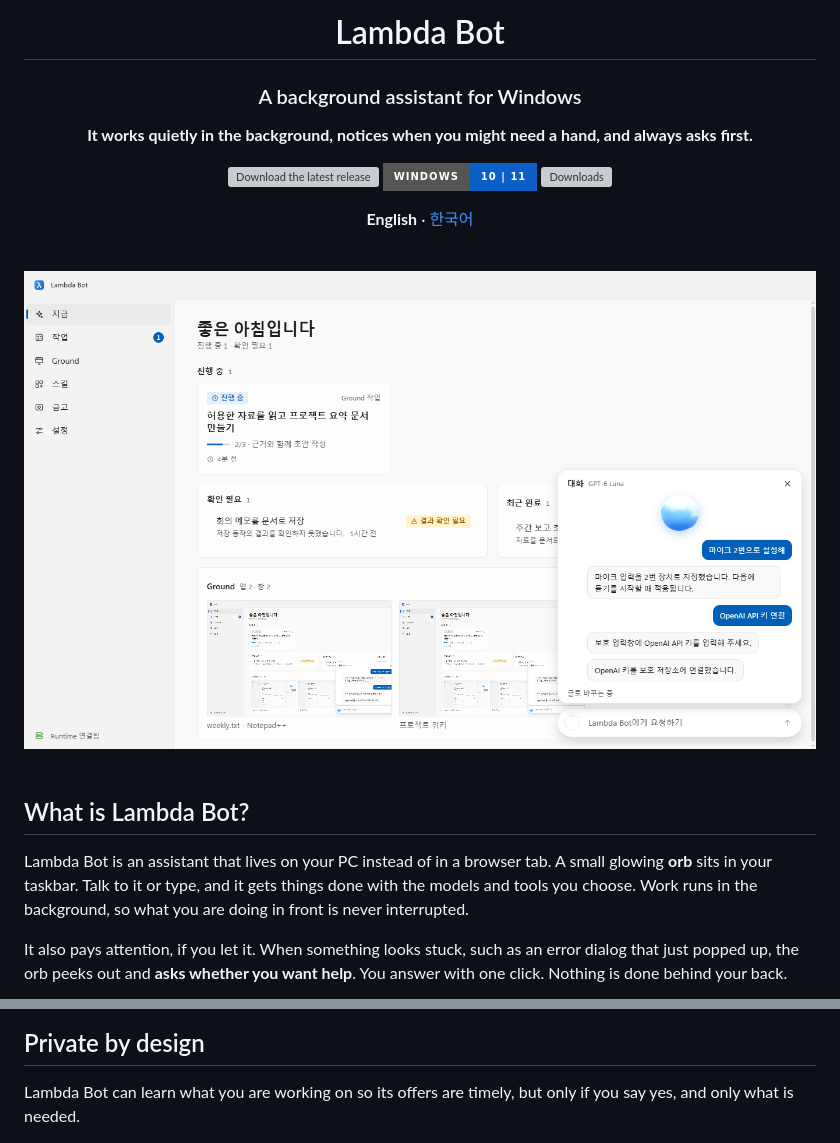
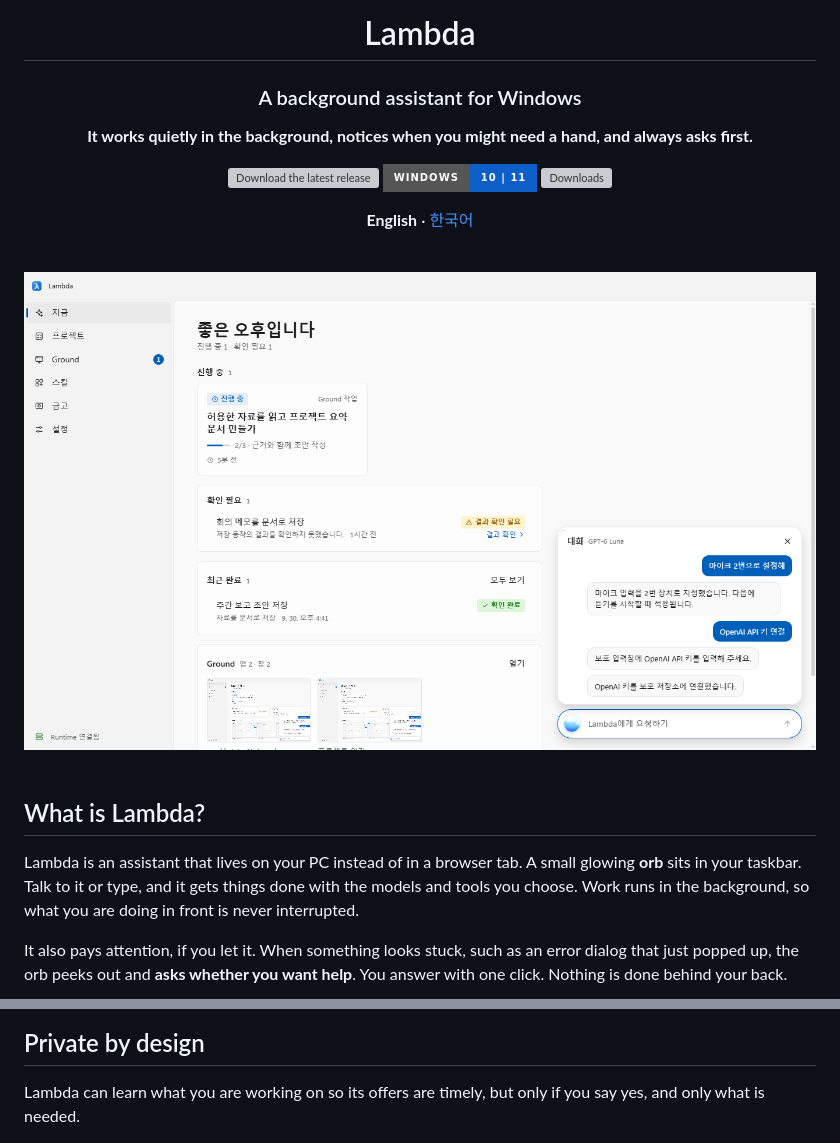
Before and after one commit to atozuser0224/jevis-installer, a Markdown page: README.md, 2 parts joined by grey strips. Rendered like a GitHub page; pictures changed too: assets/main.png; badges without logos; grey boxes are pictures that could not be loaded.

Commit message:
Publish Lambda branding and v0.5.19 installation guidance

```diff
--- a/README.md
+++ b/README.md
@@ -4,5 +4,5 @@
 
-# Lambda Bot
+# Lambda
 
 ### A background assistant for Windows
 
@@ -22,9 +22,9 @@
 
 <br>
 
-## What is Lambda Bot?
+## What is Lambda?
 
-Lambda Bot is an assistant that lives on your PC instead of in a browser tab. A small glowing **orb** sits in your taskbar. Talk to it or type, and it gets things done with the models and tools you choose. Work runs in the background, so what you are doing in front is never interrupted.
+Lambda is an assistant that lives on your PC instead of in a browser tab. A small glowing **orb** sits in your taskbar. Talk to it or type, and it gets things done with the models and tools you choose. Work runs in the background, so what you are doing in front is never interrupted.
 
 It also pays attention, if you let it. When something looks stuck, such as an error dialog that just popped up, the orb peeks out and **asks whether you want help**. You answer with one click. Nothing is done behind your back.
 
@@ -52,7 +52,7 @@ It also pays attention, if you let it. When something looks stuck, such as an er
 
 ## Private by design
 
-Lambda Bot can learn what you are working on so its offers are timely, but only if you say yes, and only what is needed.
+Lambda can learn what you are working on so its offers are timely, but only if you say yes, and only what is needed.
 
 <div align="center">
 <img src="assets/consent.png" alt="The consent screen listing what is and is not recorded" width="760">
```
Also changed, not shown: other parts of README.md (+13 -12 lines), README.ko.md (+16 -16 lines).
